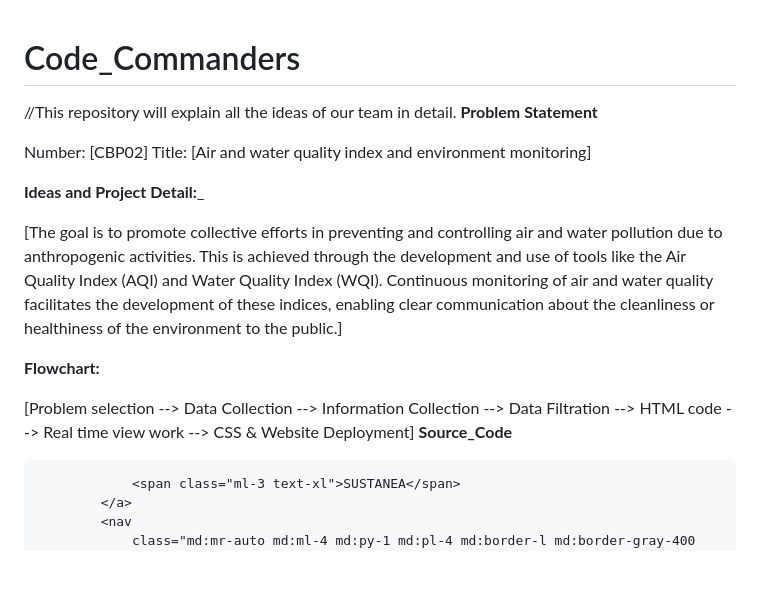
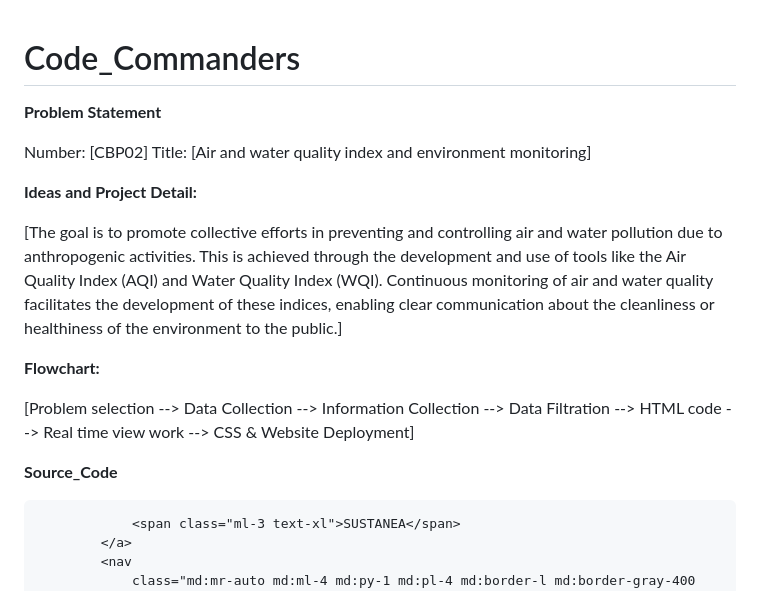
Before and after one commit to hariteja-01/Code_Commanders, a Markdown page: README.md, the part around one of its changes. Drawn GitHub-style; blank space fills up the shorter version.

```diff
--- a/README.md
+++ b/README.md
@@ -1,16 +1,17 @@
 # Code_Commanders
-//This repository will explain all the ideas of our team in detail.
+
 **Problem Statement**
 
 Number: [CBP02] Title: [Air and water quality index and environment monitoring]
 
-**Ideas and Project Detail:**_
+**Ideas and Project Detail:**
 
 [The goal is to promote collective efforts in preventing and controlling air and water pollution due to anthropogenic activities. This is achieved through the development and use of tools like the Air Quality Index (AQI) and Water Quality Index (WQI). Continuous monitoring of air and water quality facilitates the development of these indices, enabling clear communication about the cleanliness or healthiness of the environment to the public.]
 
 **Flowchart:**
 
 [Problem selection --> Data Collection --> Information Collection --> Data Filtration --> HTML code --> Real time view work --> CSS & Website Deployment]
+
 **Source_Code**
 
 <!DOCTYPE html>
```
Also changed, not shown: other parts of README.md (+1 -0 lines).
